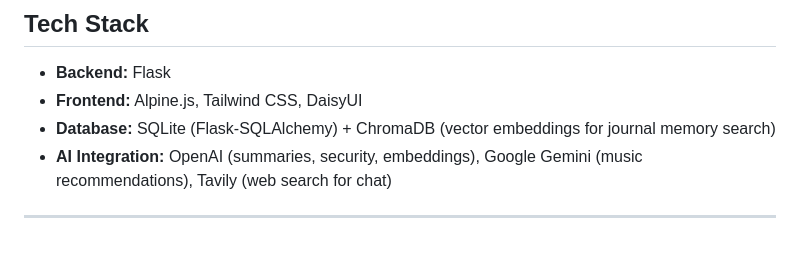
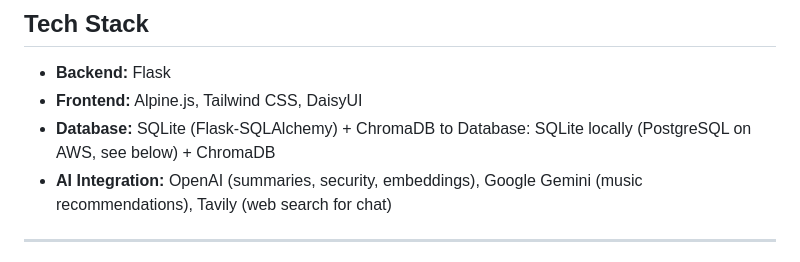
Before and after one commit to emilioquezadanavarro/Resonate-App, a Markdown page: README.md, the part around the change. Drawn GitHub-style.

Commit message:
Update database section in README
Clarified database setup in README, specifying local and AWS configurations.

```diff
--- a/README.md
+++ b/README.md
@@ -18,7 +18,7 @@
 
 - **Backend:** Flask
 - **Frontend:** Alpine.js, Tailwind CSS, DaisyUI
-- **Database:** SQLite (Flask-SQLAlchemy) + ChromaDB (vector embeddings for journal memory search)
+- **Database:** SQLite (Flask-SQLAlchemy) + ChromaDB to Database: SQLite locally (PostgreSQL on AWS, see below) + ChromaDB
 - **AI Integration:** OpenAI (summaries, security, embeddings), Google Gemini (music recommendations), Tavily (web search for chat)
 
 ---
```
